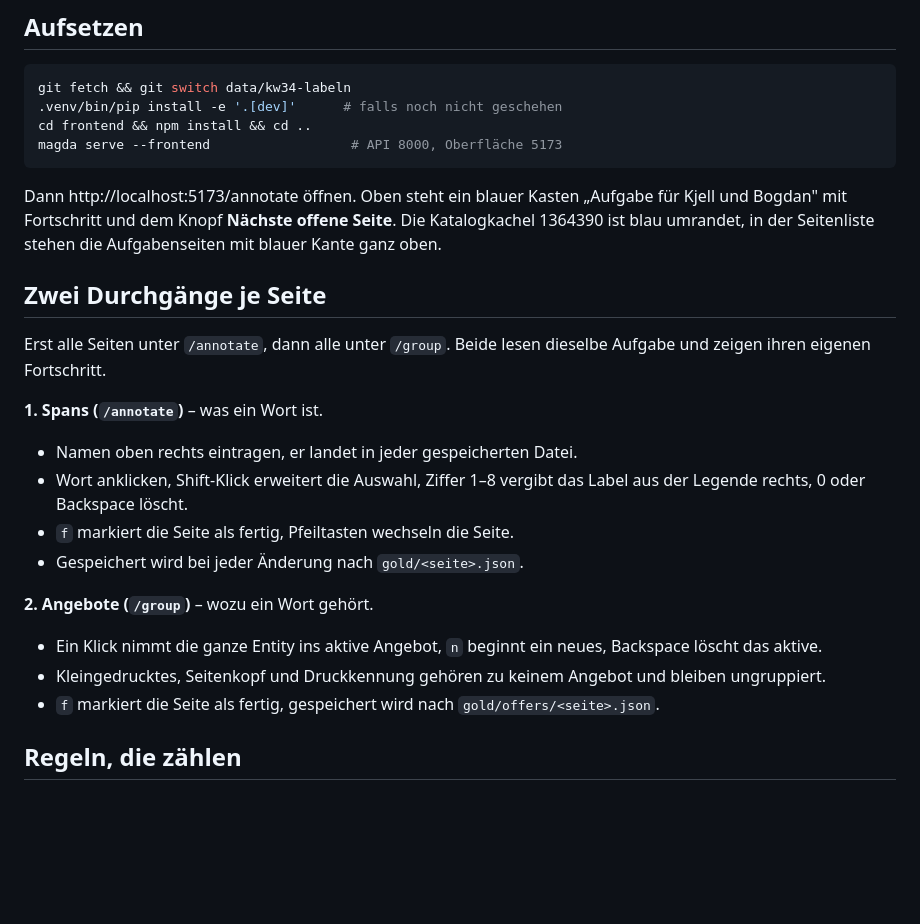
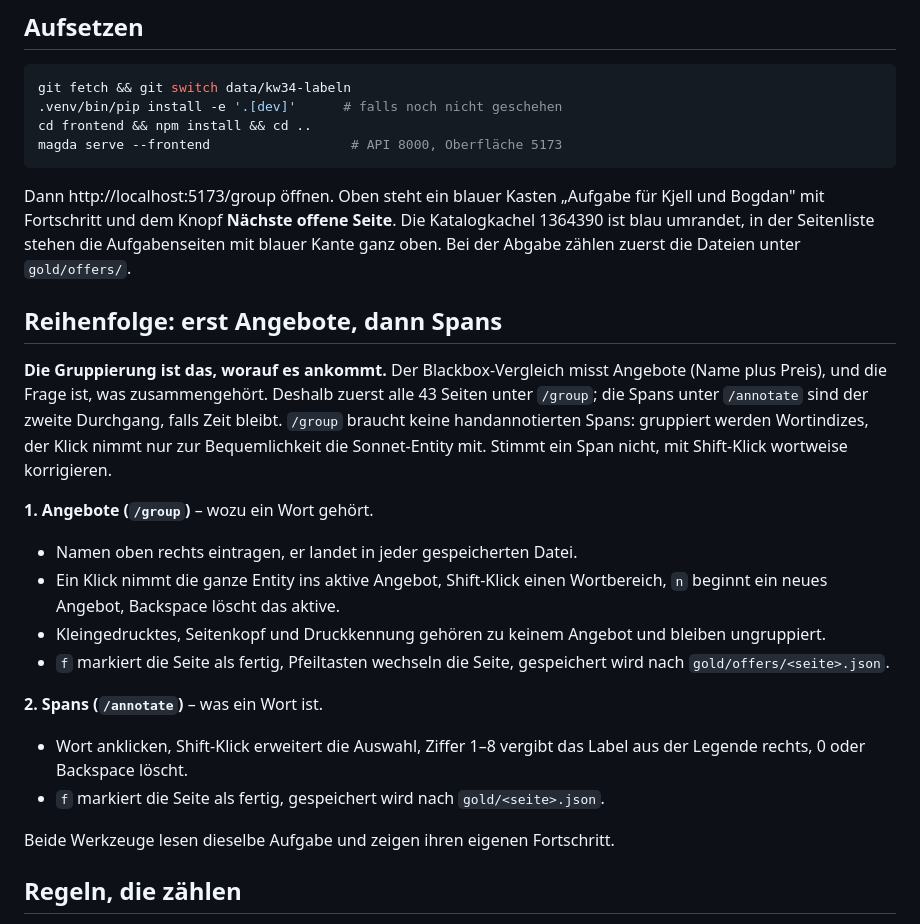
Before and after one commit to noahsa16/magda, a Markdown page: docs/annotation-task.md, the part around the change. Rendered like a GitHub page; blank space fills up the shorter version.

Commit message:
docs(annotation-task): Gruppierung vor Spans, sie ist der Messpunkt
Co-Authored-By: Claude Fable 5.1 <noreply@anthropic.com>
Claude-Session: https://claude.ai/code/session_018QaBfz2S6hy1izde3iLCgd

````diff
--- a/docs/annotation-task.md
+++ b/docs/annotation-task.md
@@ -28,32 +28,41 @@ cd frontend && npm install && cd ..
 magda serve --frontend                  # API 8000, Oberfläche 5173
 ```
 
-Dann http://localhost:5173/annotate öffnen. Oben steht ein blauer Kasten
+Dann http://localhost:5173/group öffnen. Oben steht ein blauer Kasten
 „Aufgabe für Kjell und Bogdan" mit Fortschritt und dem Knopf **Nächste
 offene Seite**. Die Katalogkachel 1364390 ist blau umrandet, in der
-Seitenliste stehen die Aufgabenseiten mit blauer Kante ganz oben.
+Seitenliste stehen die Aufgabenseiten mit blauer Kante ganz oben. Bei der Abgabe zählen zuerst
+die Dateien unter `gold/offers/`.
 
-## Zwei Durchgänge je Seite
+## Reihenfolge: erst Angebote, dann Spans
 
-Erst alle Seiten unter `/annotate`, dann alle unter `/group`. Beide lesen
-dieselbe Aufgabe und zeigen ihren eigenen Fortschritt.
+**Die Gruppierung ist das, worauf es ankommt.** Der Blackbox-Vergleich
+misst Angebote (Name plus Preis), und die Frage ist, was zusammengehört.
+Deshalb zuerst alle 43 Seiten unter `/group`; die Spans unter `/annotate`
+sind der zweite Durchgang, falls Zeit bleibt. `/group` braucht keine
+handannotierten Spans: gruppiert werden Wortindizes, der Klick nimmt nur
+zur Bequemlichkeit die Sonnet-Entity mit. Stimmt ein Span nicht, mit
+Shift-Klick wortweise korrigieren.
 
-**1. Spans (`/annotate`)** – was ein Wort ist.
+**1. Angebote (`/group`)** – wozu ein Wort gehört.
 
 - Namen oben rechts eintragen, er landet in jeder gespeicherten Datei.
+- Ein Klick nimmt die ganze Entity ins aktive Angebot, Shift-Klick einen
+  Wortbereich, `n` beginnt ein neues Angebot, Backspace löscht das aktive.
+- Kleingedrucktes, Seitenkopf und Druckkennung gehören zu keinem Angebot
+  und bleiben ungruppiert.
+- `f` markiert die Seite als fertig, Pfeiltasten wechseln die Seite,
+  gespeichert wird nach `gold/offers/<seite>.json`.
+
+**2. Spans (`/annotate`)** – was ein Wort ist.
+
 - Wort anklicken, Shift-Klick erweitert die Auswahl, Ziffer 1–8 vergibt
   das Label aus der Legende rechts, 0 oder Backspace löscht.
-- `f` markiert die Seite als fertig, Pfeiltasten wechseln die Seite.
-- Gespeichert wird bei jeder Änderung nach `gold/<seite>.json`.
+- `f` markiert die Seite als fertig, gespeichert wird nach
+  `gold/<seite>.json`.
 
-**2. Angebote (`/group`)** – wozu ein Wort gehört.
-
-- Ein Klick nimmt die ganze Entity ins aktive Angebot, `n` beginnt ein
-  neues, Backspace löscht das aktive.
-- Kleingedrucktes, Seitenkopf und Druckkennung gehören zu keinem Angebot
-  und bleiben ungruppiert.
-- `f` markiert die Seite als fertig, gespeichert wird nach
-  `gold/offers/<seite>.json`.
+Beide Werkzeuge lesen dieselbe Aufgabe und zeigen ihren eigenen
+Fortschritt.
 
 ## Regeln, die zählen
 
````
